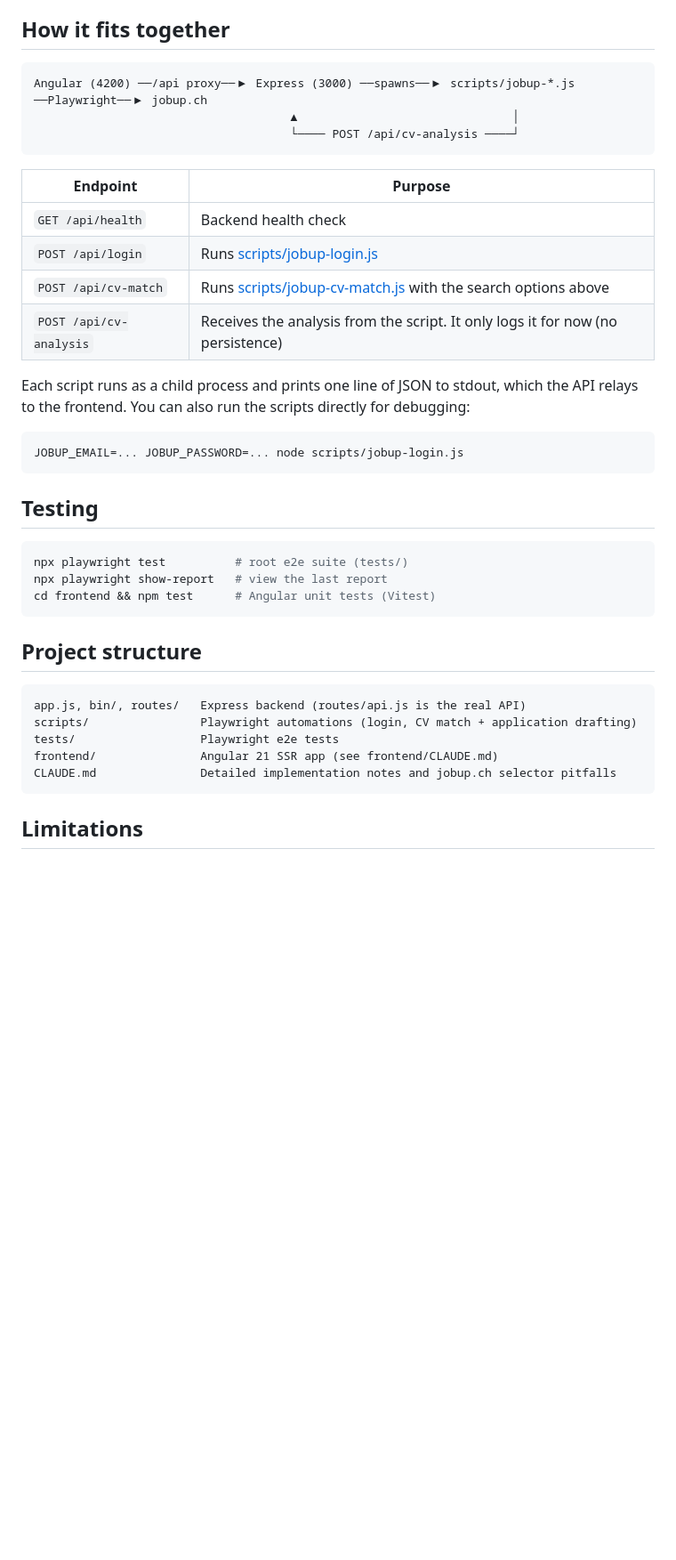
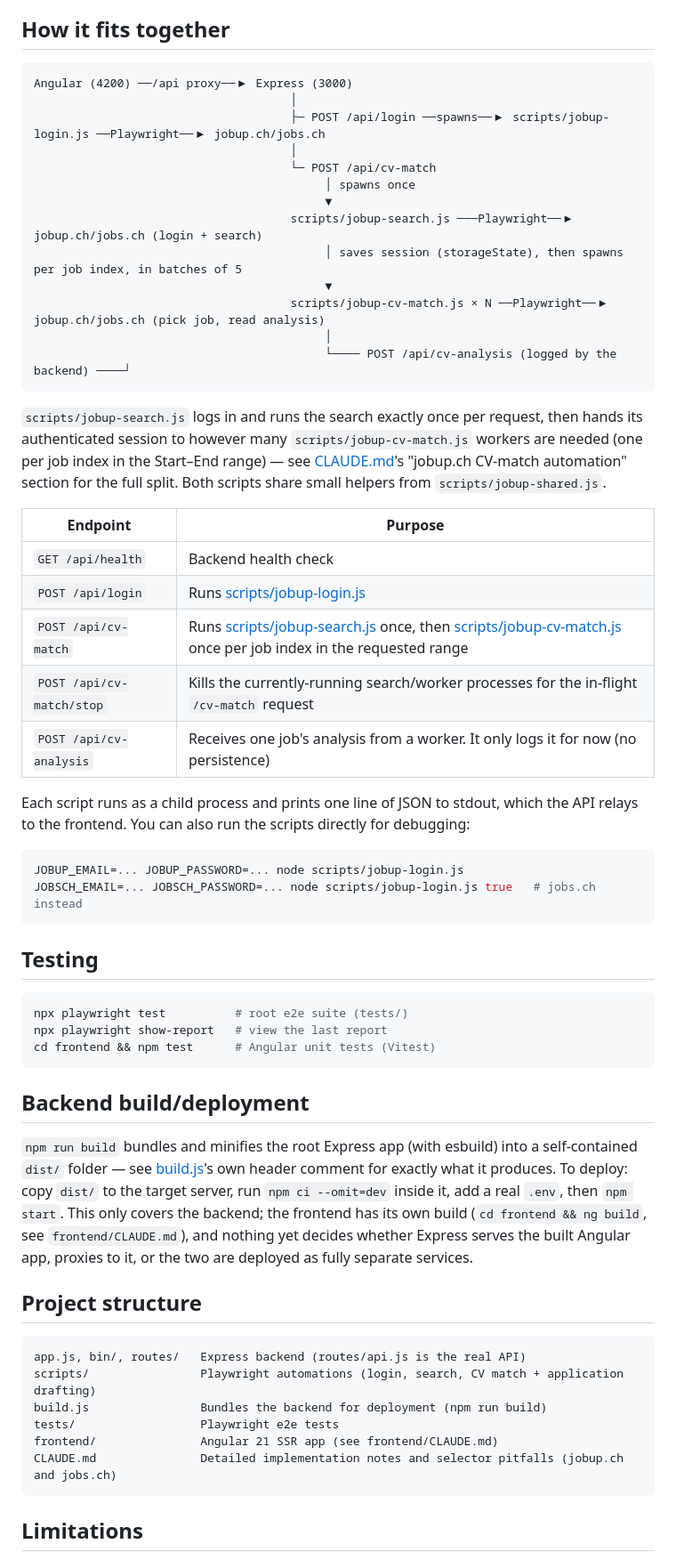
Before and after one commit to JinguMastery/JobApplications, a Markdown page: README.md, the part around one of its changes. Shown at 89% size. GitHub-like rendering; blank space fills up the shorter version.

````diff
--- a/README.md
+++ b/README.md
@@ -94,22 +100,36 @@ Then open jobup.ch yourself, review the draft and submit it.
 ## How it fits together
 
 ```
-Angular (4200) ──/api proxy──▶ Express (3000) ──spawns──▶ scripts/jobup-*.js ──Playwright──▶ jobup.ch
-                                     ▲                               │
-                                     └──── POST /api/cv-analysis ────┘
+Angular (4200) ──/api proxy──▶ Express (3000)
+                                     │
+                                     ├─ POST /api/login ──spawns──▶ scripts/jobup-login.js ──Playwright──▶ jobup.ch/jobs.ch
+                                     │
+                                     └─ POST /api/cv-match
+                                          │ spawns once
+                                          ▼
+                                     scripts/jobup-search.js ───Playwright──▶ jobup.ch/jobs.ch (login + search)
+                                          │ saves session (storageState), then spawns per job index, in batches of 5
+                                          ▼
+                                     scripts/jobup-cv-match.js × N ──Playwright──▶ jobup.ch/jobs.ch (pick job, read analysis)
+                                          │
+                                          └──── POST /api/cv-analysis (logged by the backend) ────┘
 ```
 
-| Endpoint                | Purpose                                                                      |
-| ----------------------- | ---------------------------------------------------------------------------- |
-| `GET /api/health`       | Backend health check                                                         |
-| `POST /api/login`       | Runs [scripts/jobup-login.js](scripts/jobup-login.js)                        |
-| `POST /api/cv-match`    | Runs [scripts/jobup-cv-match.js](scripts/jobup-cv-match.js) with the search options above |
-| `POST /api/cv-analysis` | Receives the analysis from the script. It only logs it for now (no persistence) |
+`scripts/jobup-search.js` logs in and runs the search exactly once per request, then hands its authenticated session to however many `scripts/jobup-cv-match.js` workers are needed (one per job index in the Start–End range) — see [CLAUDE.md](CLAUDE.md)'s "jobup.ch CV-match automation" section for the full split. Both scripts share small helpers from `scripts/jobup-shared.js`.
+
+| Endpoint                 | Purpose                                                                      |
+| ------------------------- | ---------------------------------------------------------------------------- |
+| `GET /api/health`         | Backend health check                                                         |
+| `POST /api/login`         | Runs [scripts/jobup-login.js](scripts/jobup-login.js)                        |
+| `POST /api/cv-match`      | Runs [scripts/jobup-search.js](scripts/jobup-search.js) once, then [scripts/jobup-cv-match.js](scripts/jobup-cv-match.js) once per job index in the requested range |
+| `POST /api/cv-match/stop` | Kills the currently-running search/worker processes for the in-flight `/cv-match` request |
+| `POST /api/cv-analysis`   | Receives one job's analysis from a worker. It only logs it for now (no persistence) |
 
 Each script runs as a child process and prints one line of JSON to stdout, which the API relays to the frontend. You can also run the scripts directly for debugging:
 
 ```bash
 JOBUP_EMAIL=... JOBUP_PASSWORD=... node scripts/jobup-login.js
+JOBSCH_EMAIL=... JOBSCH_PASSWORD=... node scripts/jobup-login.js true   # jobs.ch instead
 ```
 
 ## Testing
@@ -120,14 +140,19 @@ npx playwright show-report   # view the last report
 cd frontend && npm test      # Angular unit tests (Vitest)
 ```
 
+## Backend build/deployment
+
+`npm run build` bundles and minifies the root Express app (with esbuild) into a self-contained `dist/` folder — see [build.js](build.js)'s own header comment for exactly what it produces. To deploy: copy `dist/` to the target server, run `npm ci --omit=dev` inside it, add a real `.env`, then `npm start`. This only covers the backend; the frontend has its own build (`cd frontend && ng build`, see `frontend/CLAUDE.md`), and nothing yet decides whether Express serves the built Angular app, proxies to it, or the two are deployed as fully separate services.
+
 ## Project structure
 
 ```
 app.js, bin/, routes/   Express backend (routes/api.js is the real API)
-scripts/                Playwright automations (login, CV match + application drafting)
+scripts/                Playwright automations (login, search, CV match + application drafting)
+build.js                Bundles the backend for deployment (npm run build)
 tests/                  Playwright e2e tests
 frontend/               Angular 21 SSR app (see frontend/CLAUDE.md)
-CLAUDE.md               Detailed implementation notes and jobup.ch selector pitfalls
+CLAUDE.md               Detailed implementation notes and selector pitfalls (jobup.ch and jobs.ch)
 ```
 
 ## Limitations
````
Also changed, not shown: other parts of README.md (+39 -31 lines).
